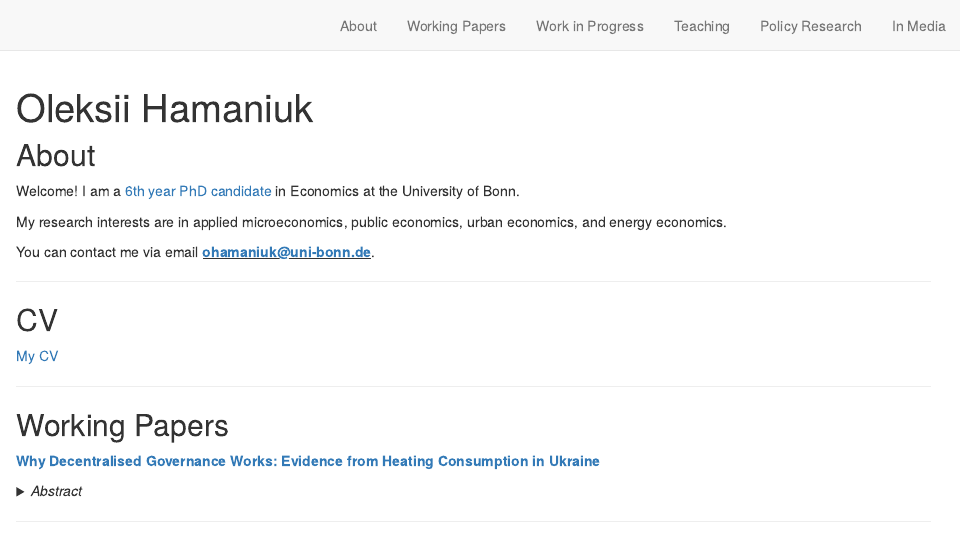
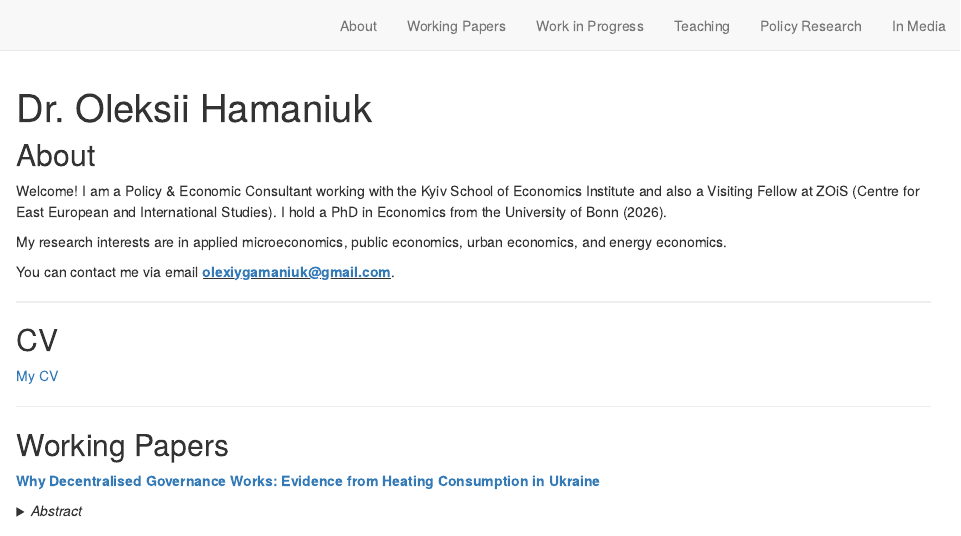
Before and after one commit to LeksiHama/oleksii.hamaniuk, an R Markdown document (index.Rmd): the page in a window 1100 px wide, from its top. Rendered offline with R 4.5, knitr and Pandoc, with nearby package versions; drawn as R Markdown's standard HTML page in place of the format the file asks for.

Commit message:
Updating career status

```diff
--- a/index.Rmd
+++ b/index.Rmd
@@ -1,5 +1,5 @@
 ---
-title: "Oleksii Hamaniuk"
+title: "Dr. Oleksii Hamaniuk"
 image: "website_photo.jpg"
 links:
   - label: CV
@@ -25,11 +25,11 @@ css: styles.css
 
 ## About
 
-Welcome! I am a [6th year PhD candidate](https://www.econ.uni-bonn.de/en/department/doctoral-students/oleksii-hamaniuk) in Economics at the University of Bonn.
+Welcome! I am a Policy & Economic Consultant working with the Kyiv School of Economics Institute and also a Visiting Fellow at ZOiS (Centre for East European and International Studies). I hold a PhD in Economics from the University of Bonn (2026).
 
 My research interests are in applied microeconomics, public economics, urban economics, and energy economics.
 
-You can contact me via email **<u>ohamaniuk@uni-bonn.de</u>**.
+You can contact me via email **<u>olexiygamaniuk@gmail.com</u>**.
 
 ---
 
```
Also changed, not shown: docs/search.json, index.Rmd (3 more changed lines), 2 other files.
